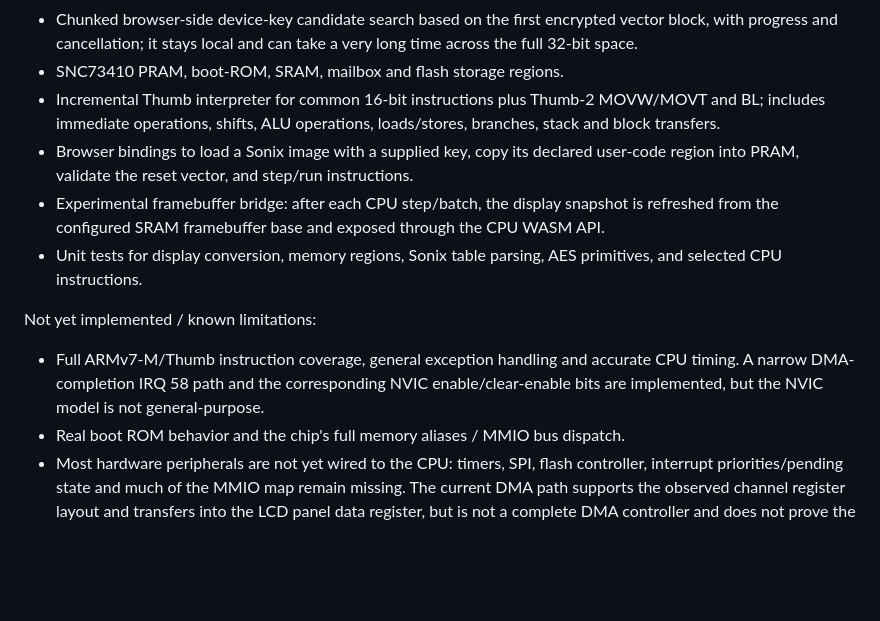
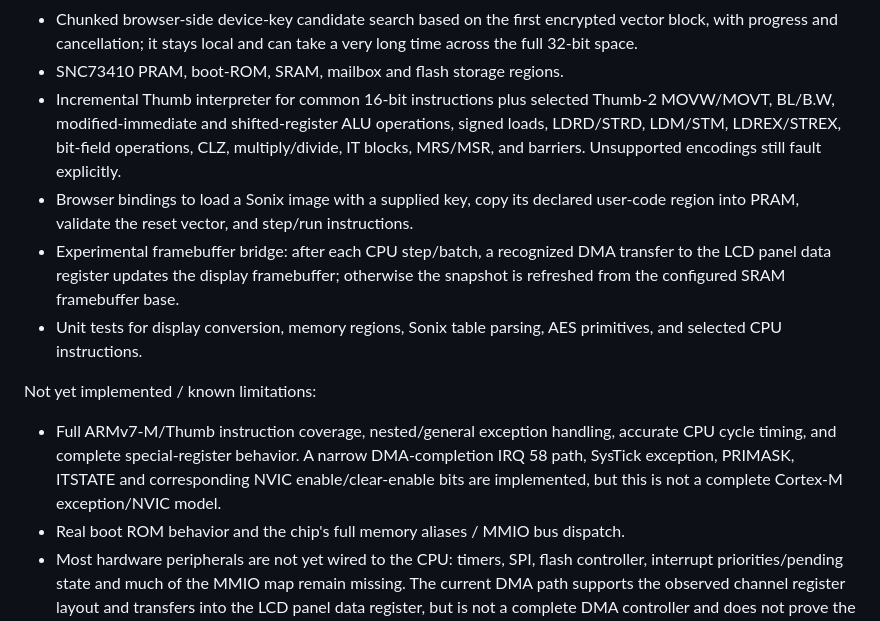
Before and after one commit to marcomillion/paradise-advance, a Markdown page: wasm-core/README.md, the part around the change. GitHub-like rendering; blank space fills up the shorter version.

Commit message:
Document expanded Thumb instruction and interrupt support

```diff
--- a/wasm-core/README.md
+++ b/wasm-core/README.md
@@ -10,13 +10,13 @@ Implemented and covered by CI:
 - Sonix CBC/OFB encrypted-region decryption when a user supplies the 32-bit device key; decryption operates on an in-memory copy.
 - Chunked browser-side device-key candidate search based on the first encrypted vector block, with progress and cancellation; it stays local and can take a very long time across the full 32-bit space.
 - SNC73410 PRAM, boot-ROM, SRAM, mailbox and flash storage regions.
-- Incremental Thumb interpreter for common 16-bit instructions plus Thumb-2 MOVW/MOVT and BL; includes immediate operations, shifts, ALU operations, loads/stores, branches, stack and block transfers.
+- Incremental Thumb interpreter for common 16-bit instructions plus selected Thumb-2 MOVW/MOVT, BL/B.W, modified-immediate and shifted-register ALU operations, signed loads, LDRD/STRD, LDM/STM, LDREX/STREX, bit-field operations, CLZ, multiply/divide, IT blocks, MRS/MSR, and barriers. Unsupported encodings still fault explicitly.
 - Browser bindings to load a Sonix image with a supplied key, copy its declared user-code region into PRAM, validate the reset vector, and step/run instructions.
-- Experimental framebuffer bridge: after each CPU step/batch, the display snapshot is refreshed from the configured SRAM framebuffer base and exposed through the CPU WASM API.
+- Experimental framebuffer bridge: after each CPU step/batch, a recognized DMA transfer to the LCD panel data register updates the display framebuffer; otherwise the snapshot is refreshed from the configured SRAM framebuffer base.
 - Unit tests for display conversion, memory regions, Sonix table parsing, AES primitives, and selected CPU instructions.
 
 Not yet implemented / known limitations:
-- Full ARMv7-M/Thumb instruction coverage, general exception handling and accurate CPU timing. A narrow DMA-completion IRQ 58 path and the corresponding NVIC enable/clear-enable bits are implemented, but the NVIC model is not general-purpose.
+- Full ARMv7-M/Thumb instruction coverage, nested/general exception handling, accurate CPU cycle timing, and complete special-register behavior. A narrow DMA-completion IRQ 58 path, SysTick exception, PRIMASK, ITSTATE and corresponding NVIC enable/clear-enable bits are implemented, but this is not a complete Cortex-M exception/NVIC model.
 - Real boot ROM behavior and the chip's full memory aliases / MMIO bus dispatch.
 - Most hardware peripherals are not yet wired to the CPU: timers, SPI, flash controller, interrupt priorities/pending state and much of the MMIO map remain missing. The current DMA path supports the observed channel register layout and transfers into the LCD panel data register, but is not a complete DMA controller and does not prove the retail display driver works.
 - Complete initialization behavior required by the retail firmware.
```
